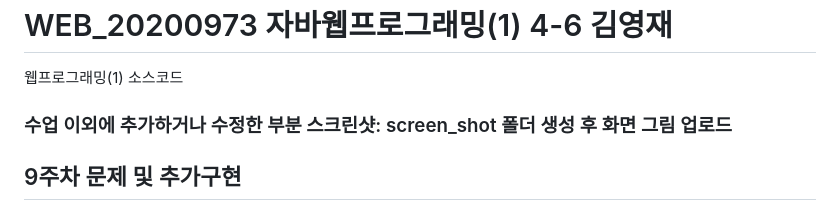
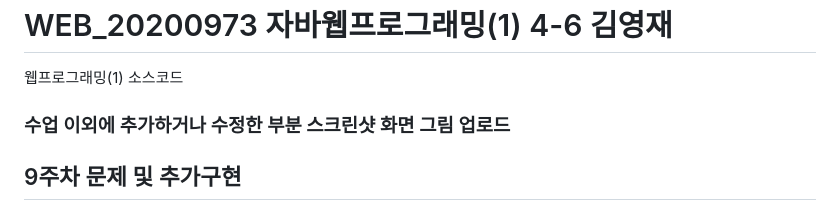
Before and after one commit to yeongjae0320/WEB_20200973, a Markdown page: README.md, the part around the change. GitHub-like rendering.

Commit message:
웹프로그래밍(1)

```diff
--- a/README.md
+++ b/README.md
@@ -1,6 +1,6 @@
 # WEB_20200973 자바웹프로그래밍(1) 4-6 김영재
 웹프로그래밍(1) 소스코드
-### 수업 이외에 추가하거나 수정한 부분 스크린샷: screen_shot 폴더 생성 후 화면 그림 업로드
+### 수업 이외에 추가하거나 수정한 부분 스크린샷 화면 그림 업로드
 
 ## 9주차 문제 및 추가구현
 
```
